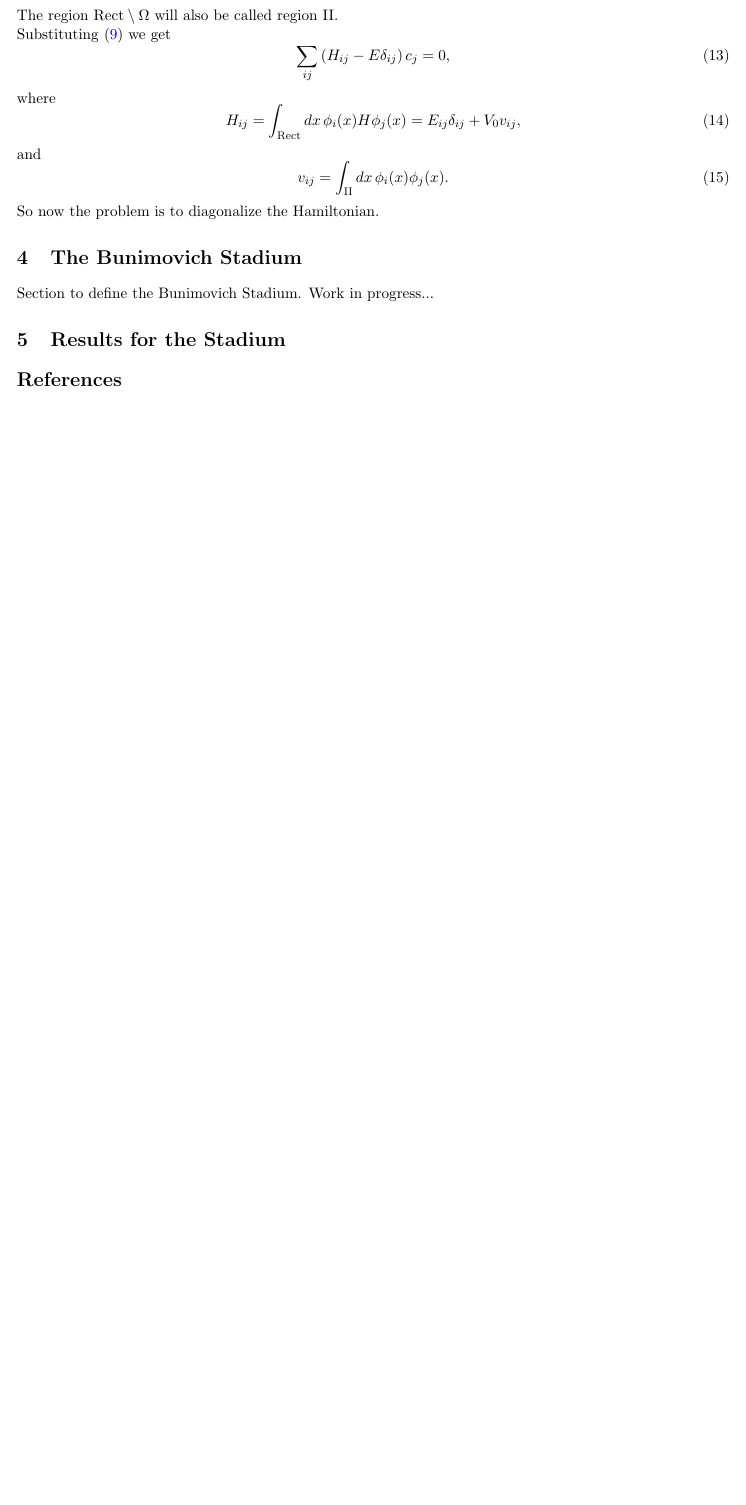
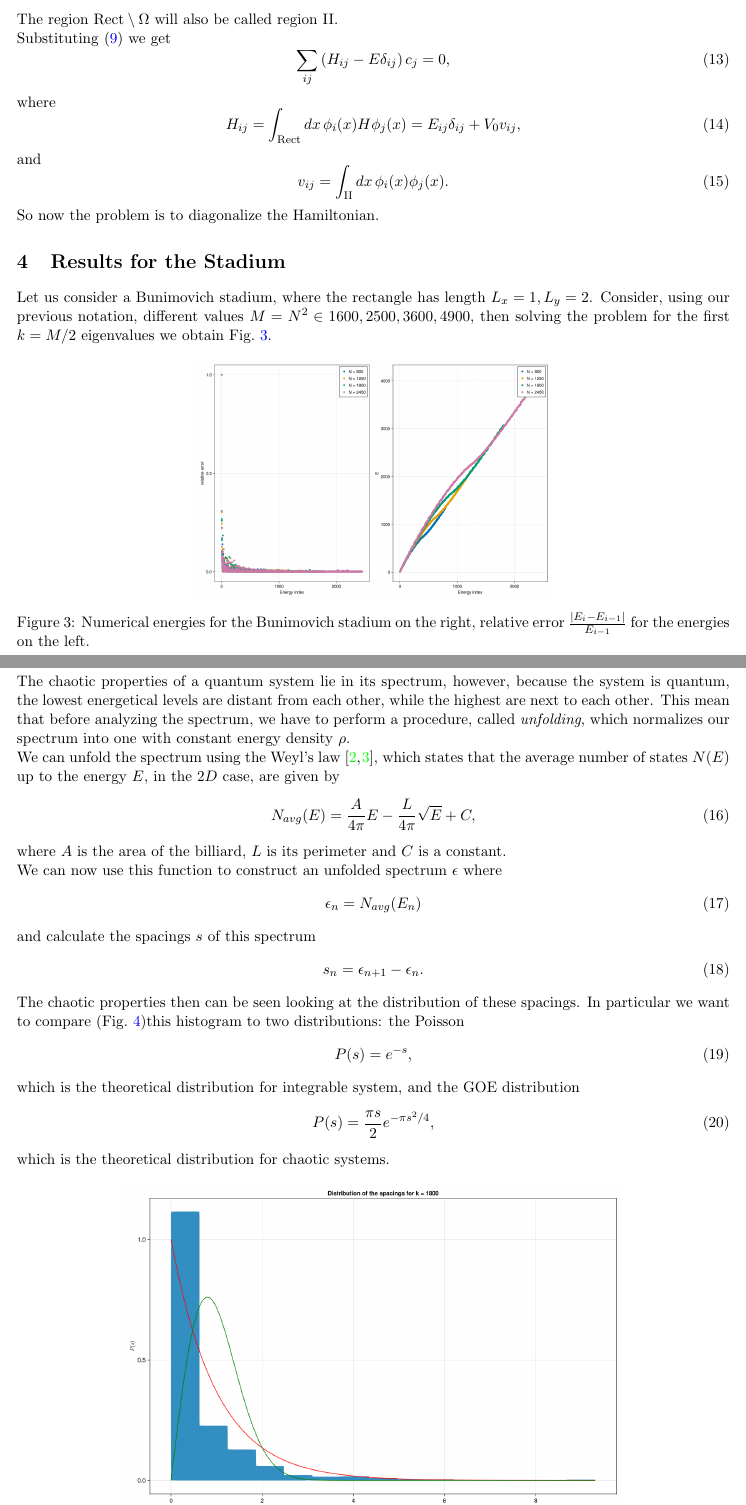
Before and after one commit to Kiize/Quantum_Chaos, a LaTeX document (tex/qchaos.tex): part of page 3 of 3 before the commit and two parts of pages 3 and 4 of 5 after it, the two joined at a grey line, cut so that both start at the same text, the shorter picture padded with empty space. Compiled offline with pdfLaTeX.

Commit message:
add unfolding spectrum via upload

```diff
--- a/tex/qchaos.tex
+++ b/tex/qchaos.tex
@@ -133,7 +139,42 @@ and
 \end{equation}
 So now the problem is to diagonalize the Hamiltonian.
 
-\section{The Bunimovich Stadium}
-Section to define the Bunimovich Stadium. Work in progress...
+\section{Results for the Stadium}
+Let us consider a Bunimovich stadium, where the rectangle has length $L_x = 1, L_y = 2$. Consider, using our previous notation, different values $M = N^2 \in {1600, 2500, 3600, 4900}$, then solving the problem for the first $k = M/2$ eigenvalues
+we obtain Fig.~\ref{fig:stadium_ene}.
+\begin{figure}[h]
+    \centering
+    \includegraphics[width=0.5\textwidth]{../figs/stadium_eigenvalues_compare.png}
+    \caption{Numerical energies for the Bunimovich stadium on the right, relative error $\frac{|E_i - E_{i -1}|}{E_{i-1}}$ for the energies on the left.}
+    \label{fig:stadium_ene}
+\end{figure}
 
-\section{Results for the Stadium}
+\section{Unfolding the spectrum}
+The chaotic properties of a quantum system lie in its spectrum, however, because the system is quantum, the lowest energetical levels are distant from each other, while the highest are next to each other.
+This mean that before analyzing the spectrum, we have to perform a procedure, called \textit{unfolding}, which normalizes our spectrum into one with
+constant energy density $\rho$.
+\\
+We can unfold the spectrum using the Weyl's law \cite{B_cker_2011,Haake1991}, which states that the average number of states $N(E)$ up to the energy $E$, in the $2D$ case, are given by
+\begin{equation}
+    N_{avg}(E) = \frac{A}{4 \pi} E - \frac{L}{4 \pi} \sqrt{E} + C,
+\end{equation}
+where $A$ is the area of the billiard, $L$ is its perimeter and $C$ is a constant.
+\\
+We can now use this function to construct an unfolded spectrum $\epsilon$ where
+\begin{equation}
+    \epsilon_n = N_{avg}(E_n)
+\end{equation}
+and calculate the spacings $s$ of this spectrum
+\begin{equation}
+    s_n = \epsilon_{n + 1} - \epsilon_n.
+\end{equation}
+The chaotic properties then can be seen looking at the distribution of these spacings.
+In particular we want to compare (Fig.~\ref{fig:pdf_comp})this histogram to two distributions: the Poisson
+\begin{equation}
+    P(s) = e^{-s},
+\end{equation}
+which is the theoretical distribution for integrable system, and the GOE distribution
+\begin{equation}
+    P(s) = \frac{\pi s}{2} e^{-\pi s^2 / 4},
+\end{equation}
+which is the theoretical distribution for chaotic systems.
@@ -140 +185,3 @@ Section to define the Bunimovich Stadium. Work in progress...
+    \label{fig:pdf_comp}
+\end{figure}
 
```
Also changed, not shown: tex/refs.bib (+28 -0 lines), figs/Stadium_eigenvalues_k200.png (added), figs/Stadium_eigenvalues_k70.png (added), figs/hist_ene_stadium_N1800.png (added), figs/hist_ene_stadium_N2450.png (added), figs/rel_err_stadium_eigenvalues_compare.png (added), figs/rel_err_stadium_eigenvalues_k200.png (added), figs/stadium_eigenvalues_compare.png (added), tex/qchaos.bbl, tex/qchaos.pdf, tex/qchaos.tex (43 more changed lines), 12 other files.
